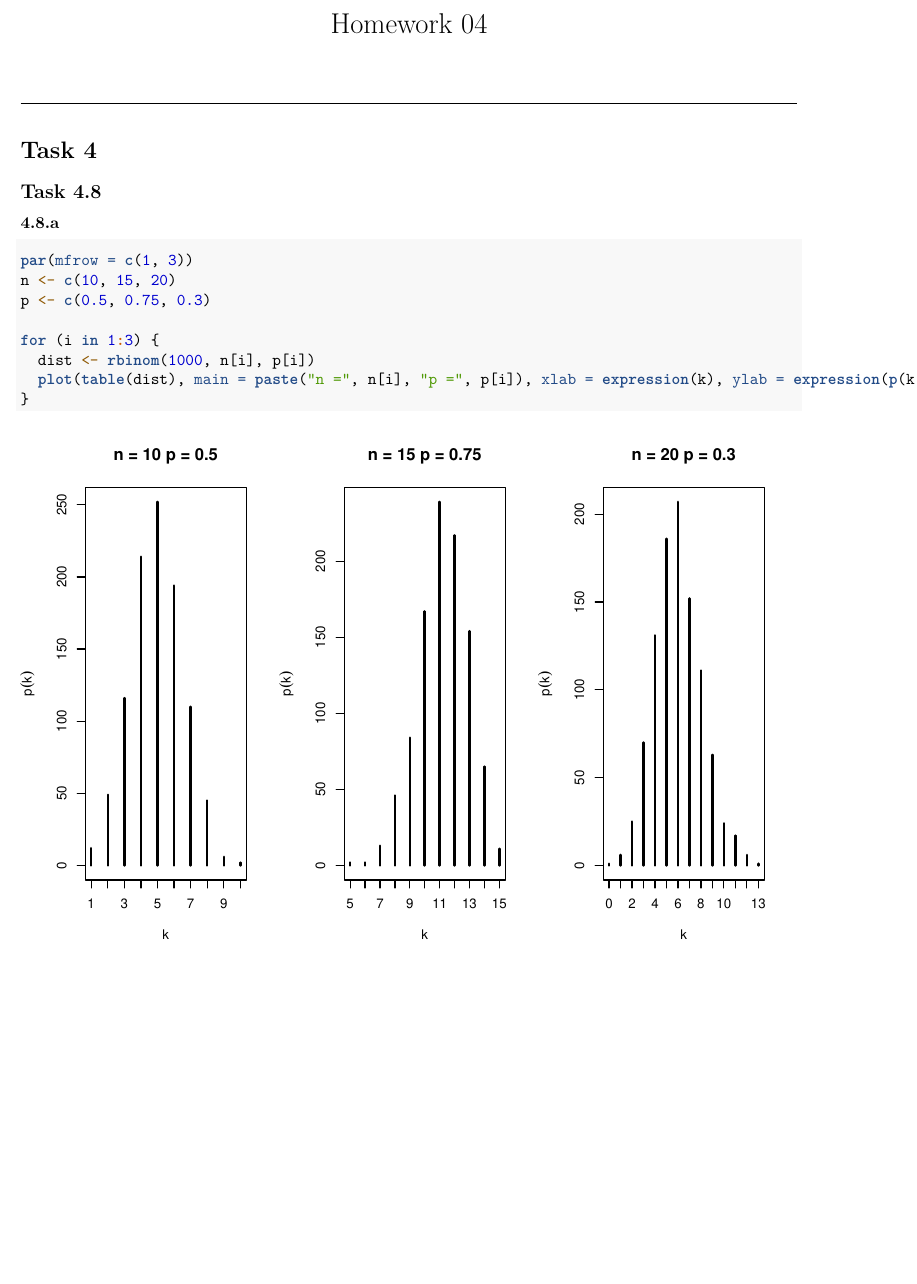
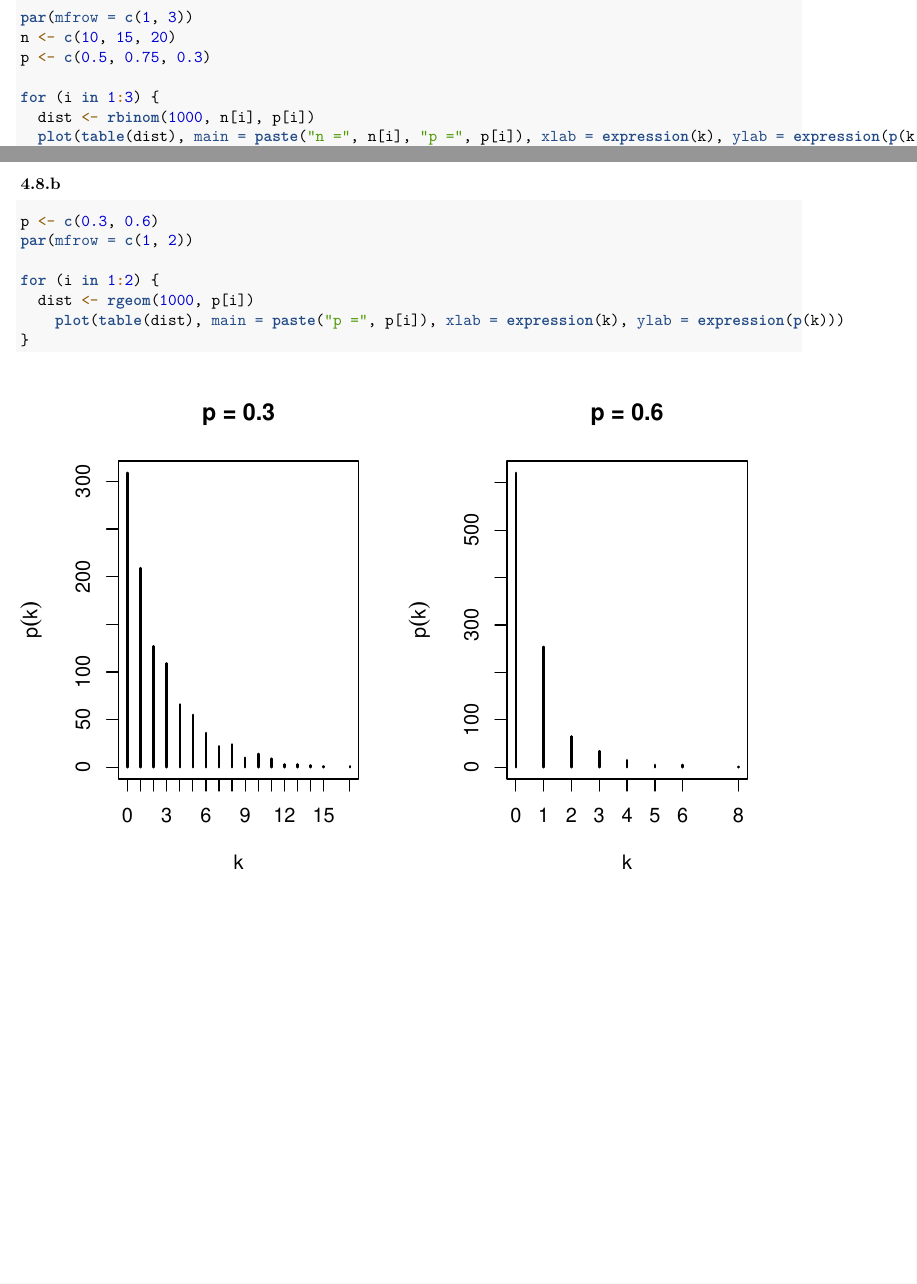
Before and after one commit to Morphclue/stochastics, an R Markdown document (src/hw04.rmd): part of the page before the commit and two parts of pages 1 and 2 of 2 after it, the two joined at a grey line, cut at the place of the change, the shorter picture padded with empty space. Rendered offline with R 4.5, knitr and Pandoc, then LaTeX, with nearby package versions; code that draws random numbers runs with fixed seeds of ours.

Commit message:
feat: add geom-distribution

````diff
--- a/src/hw04.rmd
+++ b/src/hw04.rmd
@@ -27,3 +27,14 @@ for (i in 1:3) {
   plot(table(dist), main = paste("n =", n[i], "p =", p[i]), xlab = expression(k), ylab = expression(p(k)))
 }
 ```
+
+### 4.8.b
+```{r}
+p <- c(0.3, 0.6)
+par(mfrow = c(1, 2))
+
+for (i in 1:2) {
+  dist <- rgeom(1000, p[i])
+    plot(table(dist), main = paste("p =", p[i]), xlab = expression(k), ylab = expression(p(k)))
+}
+```
````
